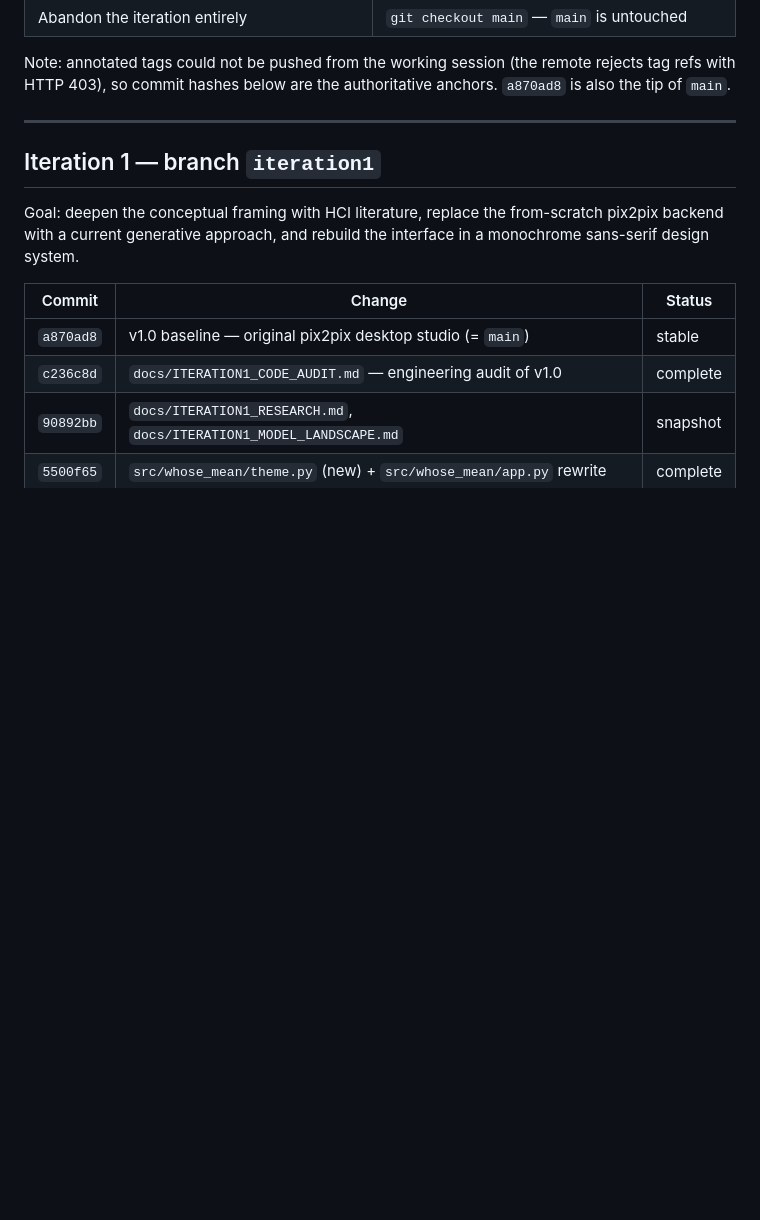
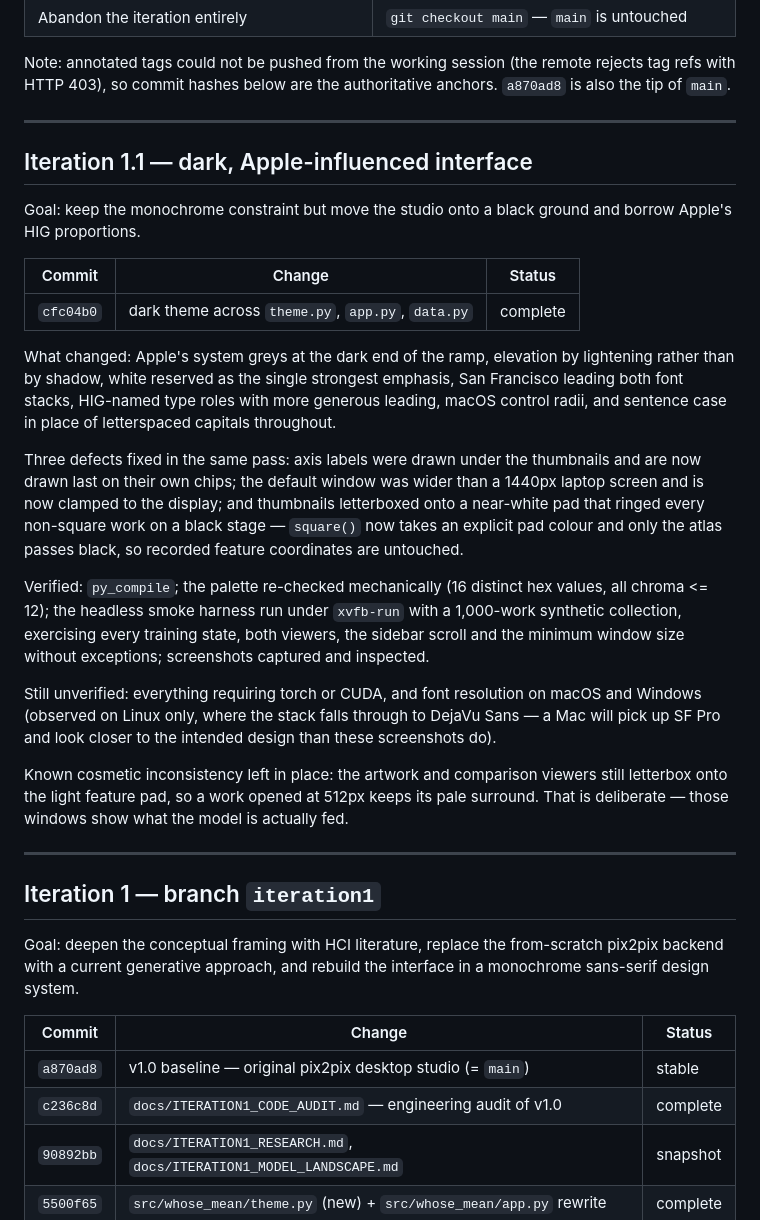
Before and after one commit to PeiyanZou02/WhoseMean, a Markdown page: docs/ITERATION_LOG.md, the part around the change. GitHub-like rendering; blank space fills up the shorter version.

Commit message:
docs: log iteration 1.1
Records the dark Apple-influenced theme, the three defects fixed with
it, what was verified mechanically, and what remains unverified.

Co-Authored-By: Claude Opus 5 <noreply@anthropic.com>
Claude-Session: https://claude.ai/code/session_01Gmn78AkgeDXbdm2FeXxq2p

```diff
--- a/docs/ITERATION_LOG.md
+++ b/docs/ITERATION_LOG.md
@@ -15,6 +15,47 @@ Rollback quick reference:
 Note: annotated tags could not be pushed from the working session (the
 remote rejects tag refs with HTTP 403), so commit hashes below are the
 authoritative anchors. `a870ad8` is also the tip of `main`.
+
+---
+
+## Iteration 1.1 — dark, Apple-influenced interface
+
+Goal: keep the monochrome constraint but move the studio onto a black
+ground and borrow Apple's HIG proportions.
+
+| Commit | Change | Status |
+| --- | --- | --- |
+| `cfc04b0` | dark theme across `theme.py`, `app.py`, `data.py` | complete |
+
+What changed: Apple's system greys at the dark end of the ramp, elevation
+by lightening rather than by shadow, white reserved as the single
+strongest emphasis, San Francisco leading both font stacks, HIG-named
+type roles with more generous leading, macOS control radii, and sentence
+case in place of letterspaced capitals throughout.
+
+Three defects fixed in the same pass: axis labels were drawn under the
+thumbnails and are now drawn last on their own chips; the default window
+was wider than a 1440px laptop screen and is now clamped to the display;
+and thumbnails letterboxed onto a near-white pad that ringed every
+non-square work on a black stage — `square()` now takes an explicit pad
+colour and only the atlas passes black, so recorded feature coordinates
+are untouched.
+
+Verified: `py_compile`; the palette re-checked mechanically (16 distinct
+hex values, all chroma <= 12); the headless smoke harness run under
+`xvfb-run` with a 1,000-work synthetic collection, exercising every
+training state, both viewers, the sidebar scroll and the minimum window
+size without exceptions; screenshots captured and inspected.
+
+Still unverified: everything requiring torch or CUDA, and font resolution
+on macOS and Windows (observed on Linux only, where the stack falls
+through to DejaVu Sans — a Mac will pick up SF Pro and look closer to the
+intended design than these screenshots do).
+
+Known cosmetic inconsistency left in place: the artwork and comparison
+viewers still letterbox onto the light feature pad, so a work opened at
+512px keeps its pale surround. That is deliberate — those windows show
+what the model is actually fed.
 
 ---
 
```
